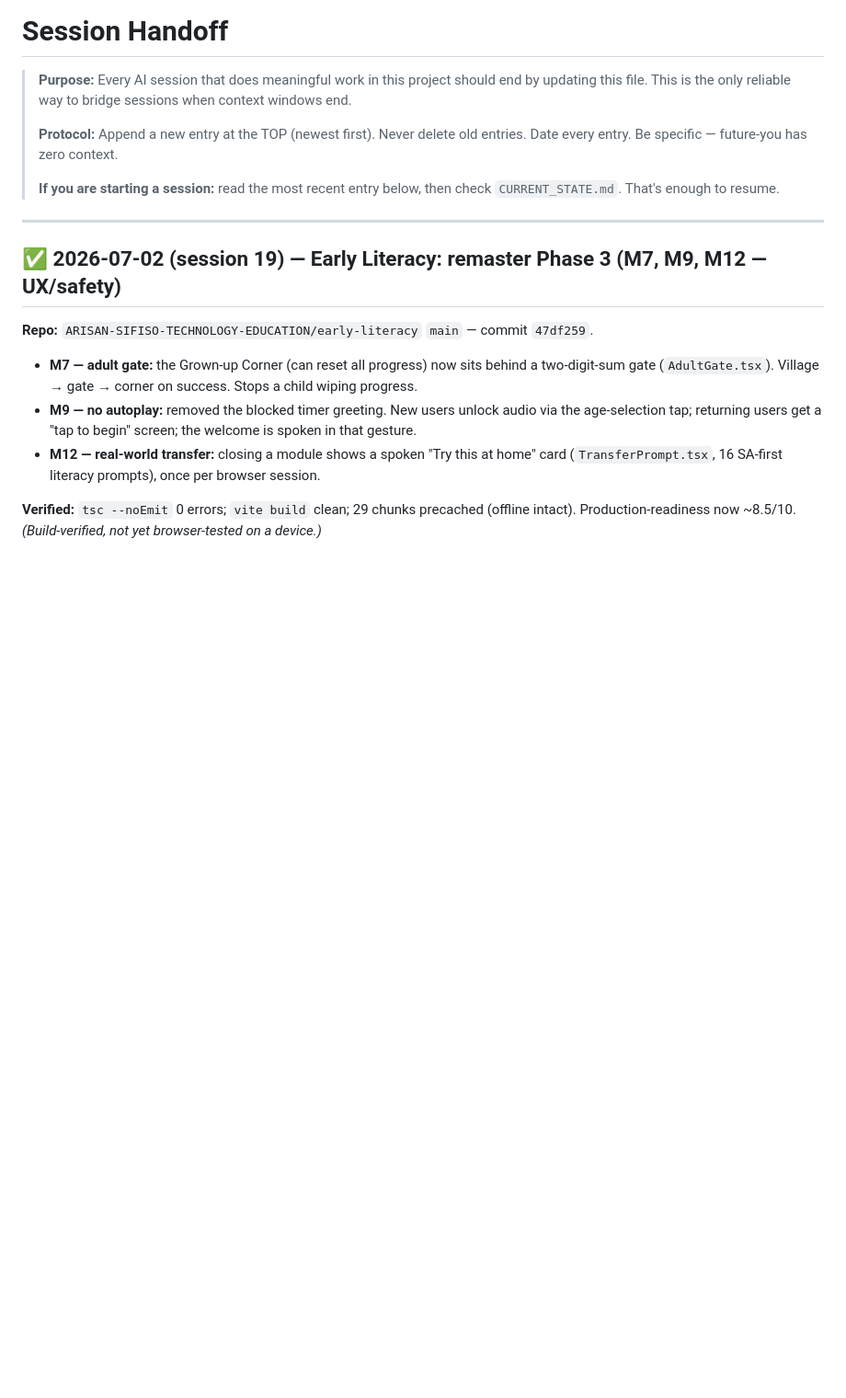
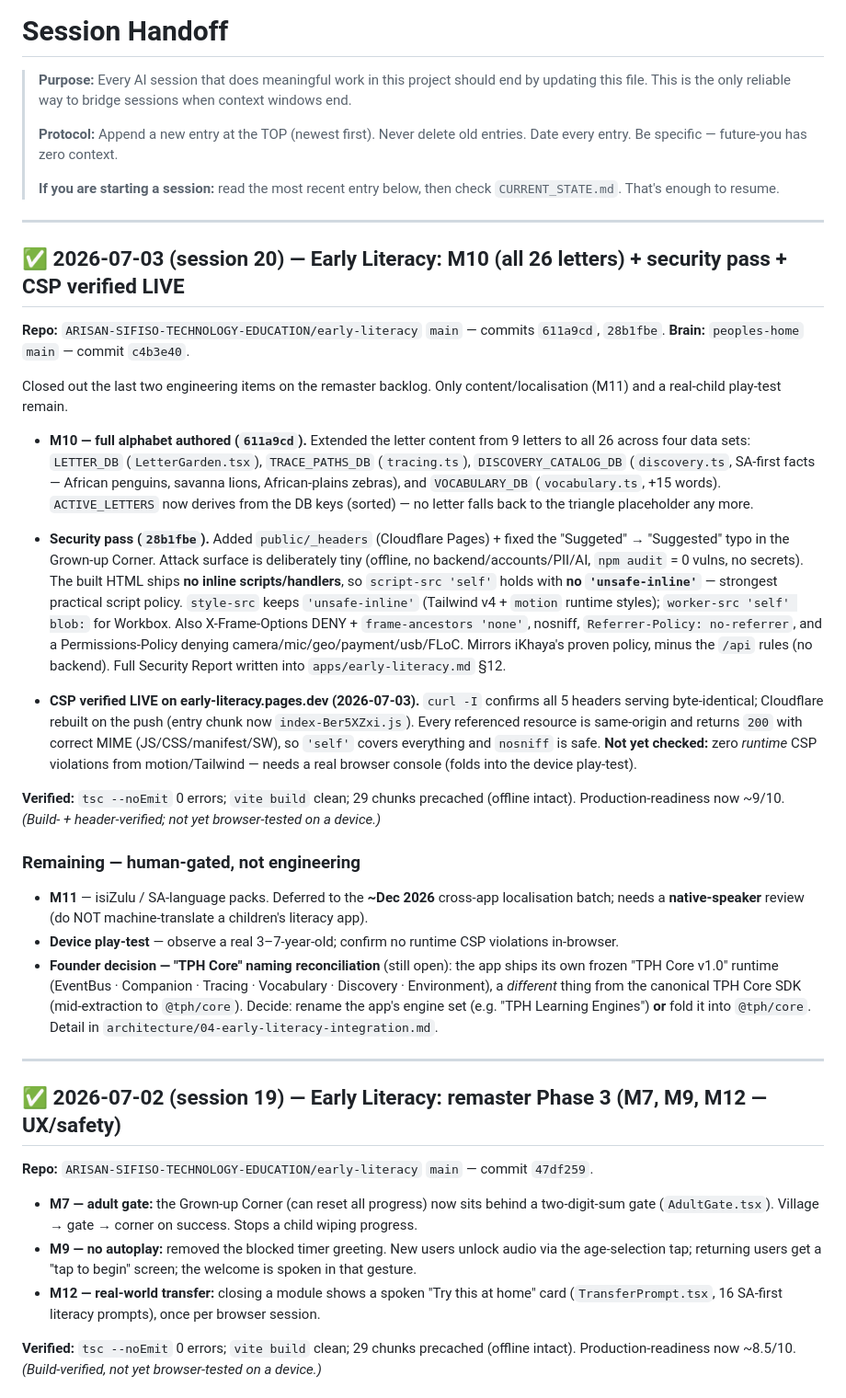
Before and after one commit to ARISAN-SIFISO-TECHNOLOGY-EDUCATION/peoples-home-web, a Markdown page: brain/SESSION_HANDOFF.md, the part around the change. Shown at 92% size. Rendered like a GitHub page; blank space fills up the shorter version.

Commit message:
docs(handoff): session 20 — Early Literacy M10 + security pass + CSP live
Co-Authored-By: Claude Opus 4.8 <noreply@anthropic.com>

```diff
--- a/brain/SESSION_HANDOFF.md
+++ b/brain/SESSION_HANDOFF.md
@@ -9,6 +9,51 @@
 >
 > **If you are starting a session:** read the most recent entry below, then check
 > `CURRENT_STATE.md`. That's enough to resume.
+
+---
+
+## ✅ 2026-07-03 (session 20) — Early Literacy: M10 (all 26 letters) + security pass + CSP verified LIVE
+
+**Repo:** `ARISAN-SIFISO-TECHNOLOGY-EDUCATION/early-literacy` `main` — commits `611a9cd`, `28b1fbe`.
+**Brain:** `peoples-home` `main` — commit `c4b3e40`.
+
+Closed out the last two engineering items on the remaster backlog. Only content/localisation (M11)
+and a real-child play-test remain.
+
+- **M10 — full alphabet authored (`611a9cd`).** Extended the letter content from 9 letters to all
+  26 across four data sets: `LETTER_DB` (`LetterGarden.tsx`), `TRACE_PATHS_DB` (`tracing.ts`),
+  `DISCOVERY_CATALOG_DB` (`discovery.ts`, SA-first facts — African penguins, savanna lions,
+  African-plains zebras), and `VOCABULARY_DB` (`vocabulary.ts`, +15 words). `ACTIVE_LETTERS` now
+  derives from the DB keys (sorted) — no letter falls back to the triangle placeholder any more.
+
+- **Security pass (`28b1fbe`).** Added `public/_headers` (Cloudflare Pages) + fixed the "Suggeted"
+  → "Suggested" typo in the Grown-up Corner. Attack surface is deliberately tiny (offline, no
+  backend/accounts/PII/AI, `npm audit` = 0 vulns, no secrets). The built HTML ships **no inline
+  scripts/handlers**, so `script-src 'self'` holds with **no `'unsafe-inline'`** — strongest
+  practical script policy. `style-src` keeps `'unsafe-inline'` (Tailwind v4 + `motion` runtime
+  styles); `worker-src 'self' blob:` for Workbox. Also X-Frame-Options DENY + `frame-ancestors
+  'none'`, nosniff, `Referrer-Policy: no-referrer`, and a Permissions-Policy denying
+  camera/mic/geo/payment/usb/FLoC. Mirrors iKhaya's proven policy, minus the `/api` rules (no backend).
+  Full Security Report written into `apps/early-literacy.md` §12.
+
+- **CSP verified LIVE on early-literacy.pages.dev (2026-07-03).** `curl -I` confirms all 5 headers
+  serving byte-identical; Cloudflare rebuilt on the push (entry chunk now `index-Ber5XZxi.js`).
+  Every referenced resource is same-origin and returns `200` with correct MIME (JS/CSS/manifest/SW),
+  so `'self'` covers everything and `nosniff` is safe. **Not yet checked:** zero *runtime* CSP
+  violations from motion/Tailwind — needs a real browser console (folds into the device play-test).
+
+**Verified:** `tsc --noEmit` 0 errors; `vite build` clean; 29 chunks precached (offline intact).
+Production-readiness now ~9/10. *(Build- + header-verified; not yet browser-tested on a device.)*
+
+### Remaining — human-gated, not engineering
+- **M11** — isiZulu / SA-language packs. Deferred to the **~Dec 2026** cross-app localisation batch;
+  needs a **native-speaker** review (do NOT machine-translate a children's literacy app).
+- **Device play-test** — observe a real 3–7-year-old; confirm no runtime CSP violations in-browser.
+- **Founder decision — "TPH Core" naming reconciliation** (still open): the app ships its own frozen
+  "TPH Core v1.0" runtime (EventBus · Companion · Tracing · Vocabulary · Discovery · Environment),
+  a *different* thing from the canonical TPH Core SDK (mid-extraction to `@tph/core`). Decide: rename
+  the app's engine set (e.g. "TPH Learning Engines") **or** fold it into `@tph/core`. Detail in
+  `architecture/04-early-literacy-integration.md`.
 
 ---
 
```
